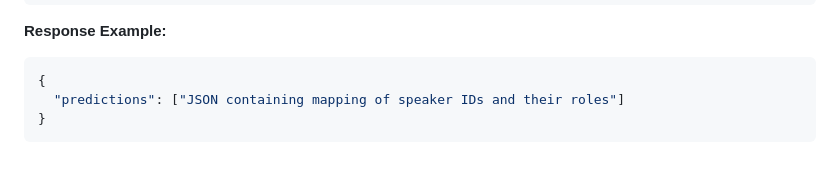
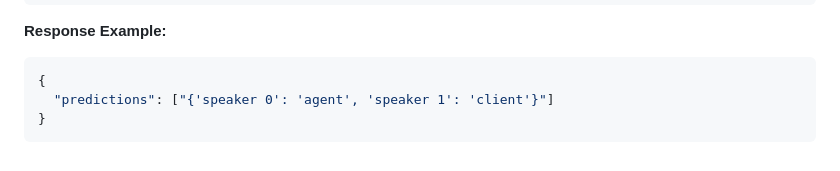
Before and after one commit to PutCallMiner/CallMiner, a Markdown page: MLServer/README.md, the part around the change. GitHub-like rendering.

Commit message:
chore: actual speaker classifier response example

````diff
--- a/MLServer/README.md
+++ b/MLServer/README.md
@@ -157,6 +157,6 @@ curl -X POST server-url/invocations -H "Content-Type: application/json" --data '
 **Response Example:**
 ```json
 {
-  "predictions": ["JSON containing mapping of speaker IDs and their roles"]
+  "predictions": ["{'speaker 0': 'agent', 'speaker 1': 'client'}"]
 }
 ```
````
